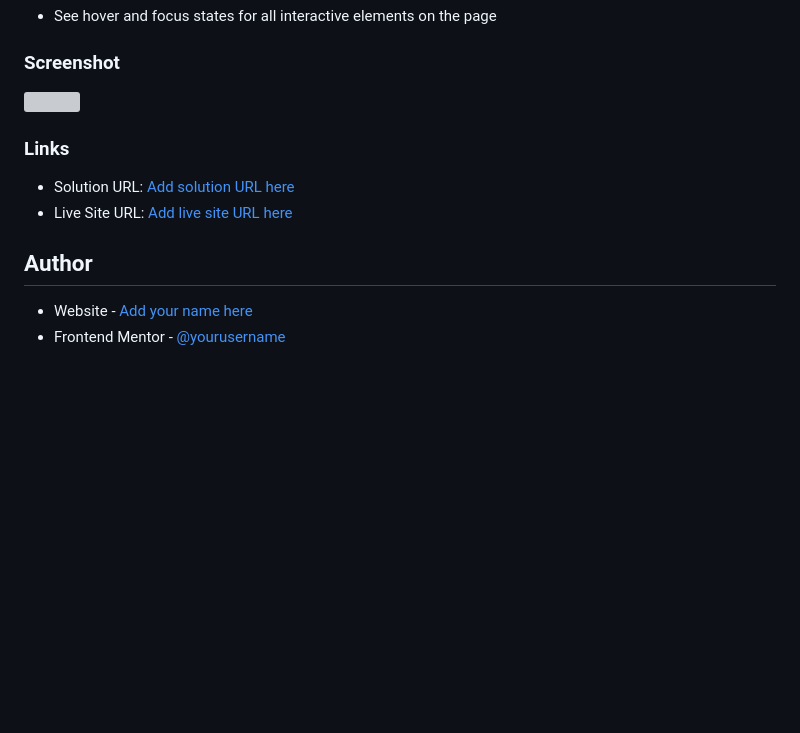
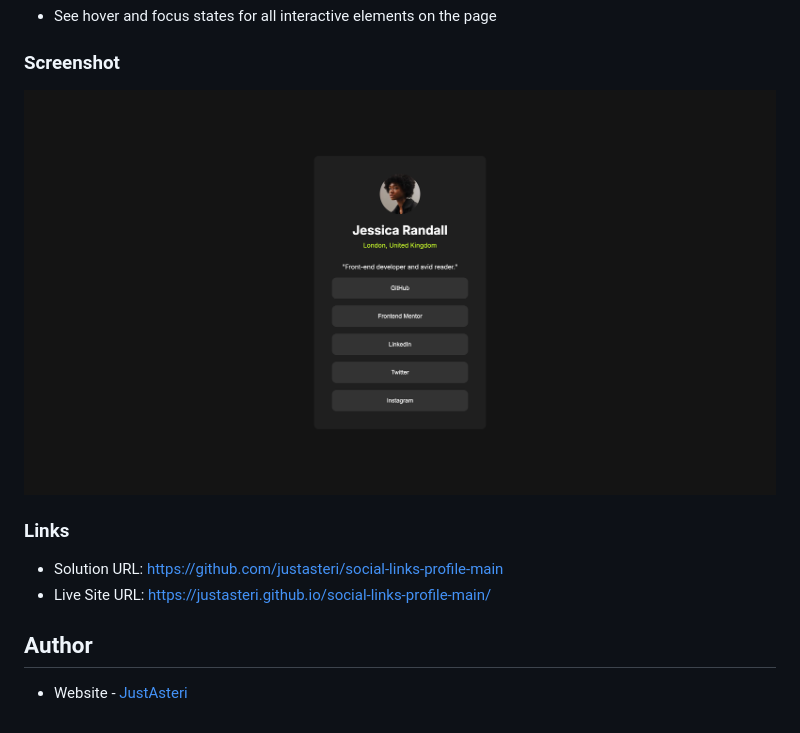
Before and after one commit to justasteri/social-links-profile-main, a Markdown page: README.md, the part around the change. Rendered like a GitHub page; pictures changed too: screenshot.png (added); blank space fills up the shorter version; grey boxes are pictures that could not be loaded.

```diff
--- a/README.md
+++ b/README.md
@@ -22,14 +22,13 @@ Users should be able to:
 
 ### Screenshot
 
-![](./screenshot.jpg)
+![](./screenshot.png)
 
 ### Links
 
-- Solution URL: [Add solution URL here](https://your-solution-url.com)
-- Live Site URL: [Add live site URL here](https://your-live-site-url.com)
+- Solution URL: https://github.com/justasteri/social-links-profile-main
+- Live Site URL: https://justasteri.github.io/social-links-profile-main/
 
 ## Author
 
-- Website - [Add your name here](https://www.your-site.com)
-- Frontend Mentor - [@yourusername](https://www.frontendmentor.io/profile/yourusername)
+- Website - [JustAsteri](https://www.linktr.ee/justasteri)
```
Also changed, not shown: 2 other files.
